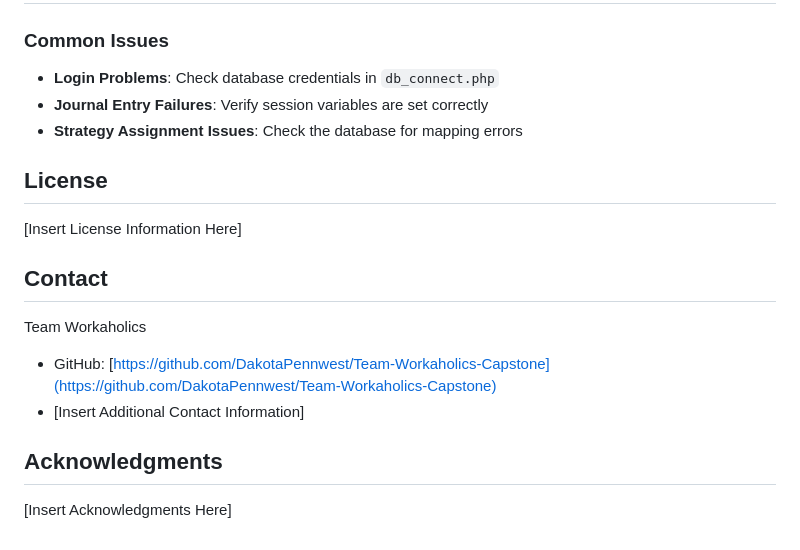
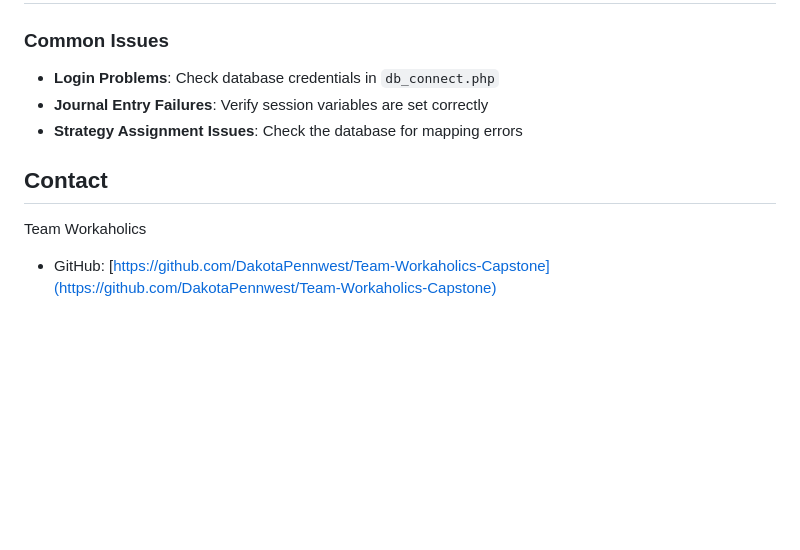
Before and after one commit to DakotaPennwest/Team-Workaholics-Capstone, a Markdown page: README.md, the part around the change. Drawn GitHub-style; blank space fills up the shorter version.

```diff
--- a/README.md
+++ b/README.md
@@ -212,16 +212,7 @@ The application uses a relational database with the following key tables:
 - **Journal Entry Failures**: Verify session variables are set correctly
 - **Strategy Assignment Issues**: Check the database for mapping errors
 
-## License
-
-[Insert License Information Here]
-
 ## Contact
 
 Team Workaholics
 - GitHub: [https://github.com/DakotaPennwest/Team-Workaholics-Capstone](https://github.com/DakotaPennwest/Team-Workaholics-Capstone)
-- [Insert Additional Contact Information]
-
-## Acknowledgments
-
-[Insert Acknowledgments Here]
```
